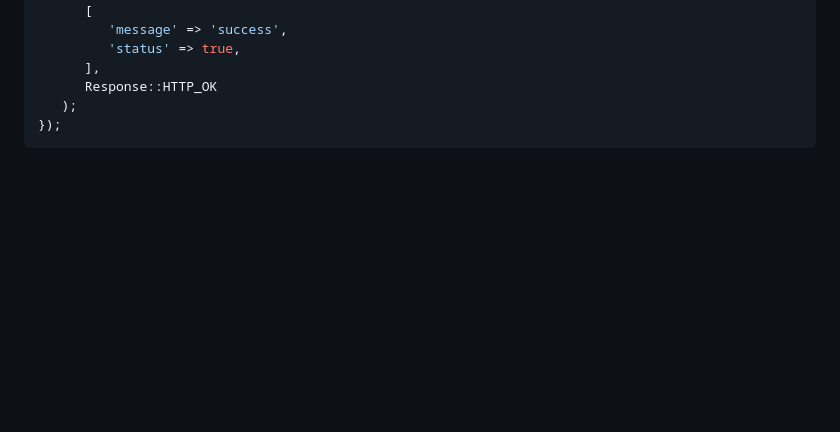
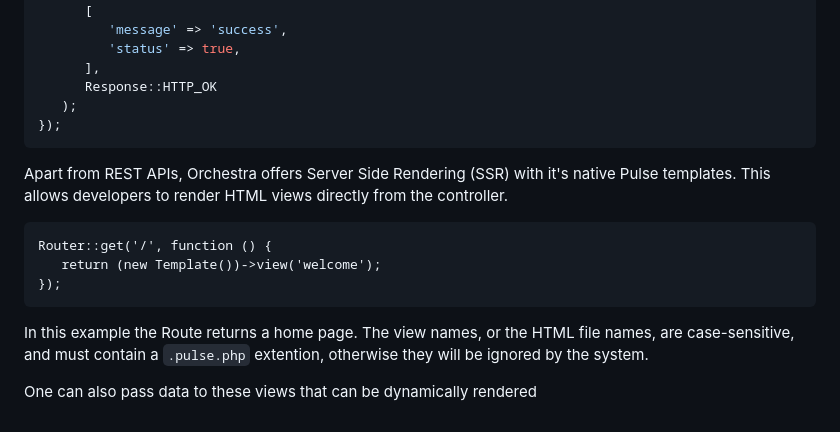
Before and after one commit to Creator-Solutions/Orchestra-Framework, a Markdown page: README.md, the part around the change. GitHub-like rendering; blank space fills up the shorter version.

````diff
--- a/README.md
+++ b/README.md
@@ -158,3 +158,14 @@ Router::get('/user/{name}', function (Request $req, $name){
    );
 });
 ```
+
+Apart from REST APIs, Orchestra offers Server Side Rendering (SSR) with it's native Pulse templates. This allows developers to render HTML views directly from the controller.
+```
+Router::get('/', function () {
+   return (new Template())->view('welcome');
+});
+```
+
+In this example the Route returns a home page. The view names, or the HTML file names, are case-sensitive, and must contain a ``.pulse.php`` extention, otherwise they will be ignored by the system.
+
+One can also pass data to these views that can be dynamically rendered
````
